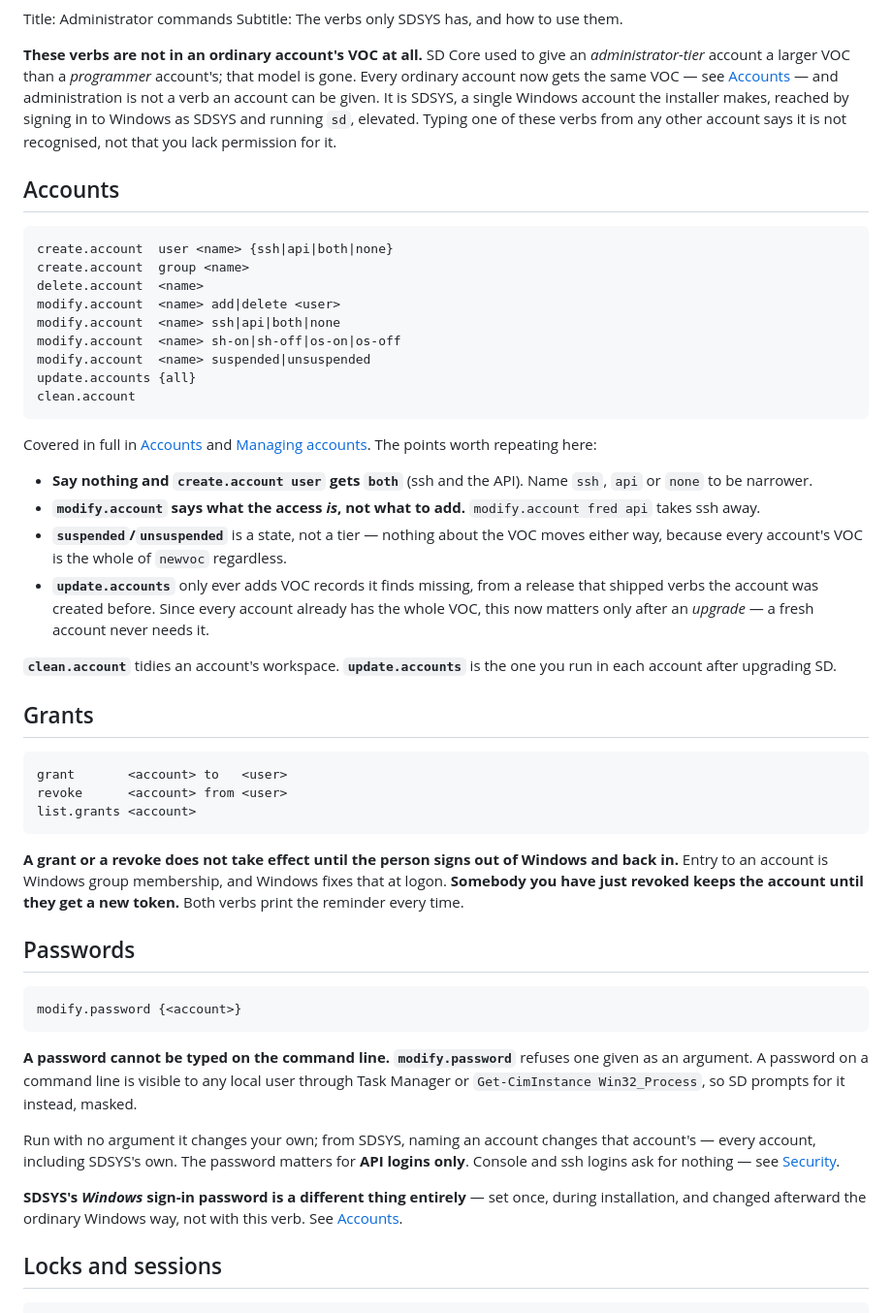
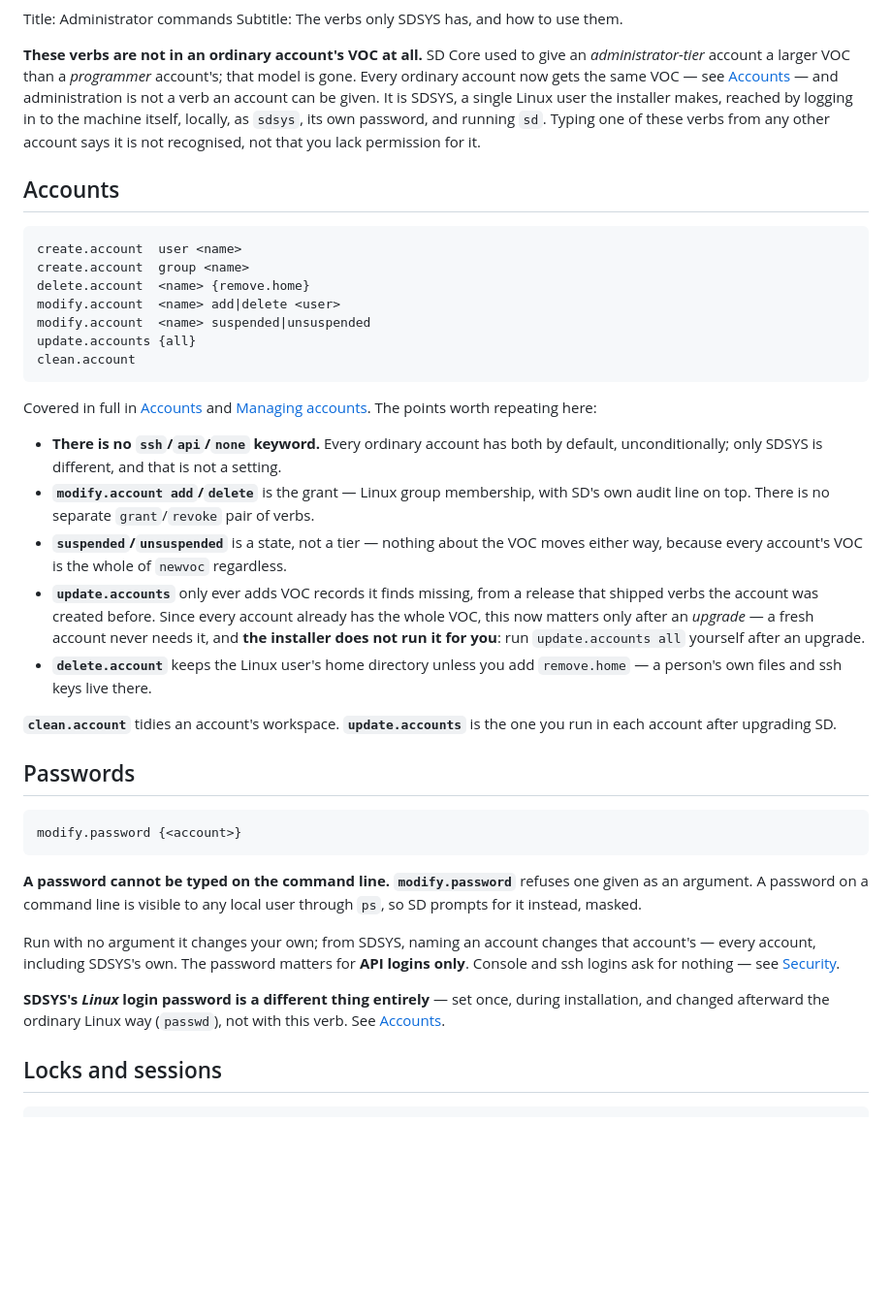
Before and after one commit to dmontaine/SDCoreLinuxDocs, a Markdown page: GettingStarted/markdown/06-administrator-commands.md, the part around one of its changes. Shown at 97% size. Rendered like a GitHub page; blank space fills up the shorter version.

````diff
--- a/GettingStarted/markdown/06-administrator-commands.md
+++ b/GettingStarted/markdown/06-administrator-commands.md
@@ -5,20 +5,19 @@ Subtitle: The verbs only SDSYS has, and how to use them.
 give an *administrator-tier* account a larger VOC than a *programmer*
 account's; that model is gone. Every ordinary account now gets the same VOC
 — see [Accounts](05-account-types.html) — and administration is not a verb
-an account can be given. It is SDSYS, a single Windows account the installer
-makes, reached by signing in to Windows as SDSYS and running `sd`, elevated.
-Typing one of these verbs from any other account says it is not recognised,
-not that you lack permission for it.
+an account can be given. It is SDSYS, a single Linux user the installer
+makes, reached by logging in to the machine itself, locally, as `sdsys`,
+its own password, and running `sd`. Typing one of these verbs from any
+other account says it is not recognised, not that you lack permission for
+it.
 
 ## Accounts
 
 ```
-create.account  user <name> {ssh|api|both|none}
+create.account  user <name>
 create.account  group <name>
-delete.account  <name>
+delete.account  <name> {remove.home}
 modify.account  <name> add|delete <user>
-modify.account  <name> ssh|api|both|none
-modify.account  <name> sh-on|sh-off|os-on|os-off
 modify.account  <name> suspended|unsuspended
 update.accounts {all}
 clean.account
@@ -28,34 +27,25 @@ Covered in full in [Accounts](05-account-types.html) and
 [Managing accounts](05a-managing-accounts.html). The points worth repeating
 here:
 
-- **Say nothing and `create.account user` gets `both`** (ssh and the API).
-  Name `ssh`, `api` or `none` to be narrower.
-- **`modify.account` says what the access *is*, not what to add.**
-  `modify.account fred api` takes ssh away.
+- **There is no `ssh`/`api`/`none` keyword.** Every ordinary account has
+  both by default, unconditionally; only SDSYS is different, and that is
+  not a setting.
+- **`modify.account add`/`delete`** is the grant — Linux group membership,
+  with SD's own audit line on top. There is no separate `grant`/`revoke`
+  pair of verbs.
 - **`suspended`/`unsuspended`** is a state, not a tier — nothing about the
   VOC moves either way, because every account's VOC is the whole of `newvoc`
   regardless.
 - **`update.accounts`** only ever adds VOC records it finds missing, from a
   release that shipped verbs the account was created before. Since every
   account already has the whole VOC, this now matters only after an
-  *upgrade* — a fresh account never needs it.
+  *upgrade* — a fresh account never needs it, and **the installer does not
+  run it for you**: run `update.accounts all` yourself after an upgrade.
+- **`delete.account`** keeps the Linux user's home directory unless you
+  add `remove.home` — a person's own files and ssh keys live there.
 
 **`clean.account`** tidies an account's workspace. **`update.accounts`** is
 the one you run in each account after upgrading SD.
-
-## Grants
-
-```
-grant       <account> to   <user>
-revoke      <account> from <user>
-list.grants <account>
-```
-
-**A grant or a revoke does not take effect until the person signs out of
-Windows and back in.** Entry to an account is Windows group membership, and
-Windows fixes that at logon. **Somebody you have just revoked keeps the
-account until they get a new token.** Both verbs print the reminder every
-time.
 
 ## Passwords
 
@@ -65,17 +55,17 @@ modify.password {<account>}
 
 **A password cannot be typed on the command line.** **`modify.password`**
 refuses one given as an argument. A password on a command line is visible to
-any local user through Task Manager or `Get-CimInstance Win32_Process`, so
-SD prompts for it instead, masked.
+any local user through `ps`, so SD prompts for it instead, masked.
 
 Run with no argument it changes your own; from SDSYS, naming an account
 changes that account's — every account, including SDSYS's own. The password
 matters for **API logins only**. Console and ssh logins ask for nothing —
 see [Security](12-security.html).
 
-**SDSYS's *Windows* sign-in password is a different thing entirely** — set
-once, during installation, and changed afterward the ordinary Windows way,
-not with this verb. See [Accounts](05-account-types.html#sdsys-is-the-only-administrator).
+**SDSYS's *Linux* login password is a different thing entirely** — set
+once, during installation, and changed afterward the ordinary Linux way
+(`passwd`), not with this verb. See
+[Accounts](05-account-types.html#sdsys-is-the-only-administrator).
 
 ## Locks and sessions
 
````
Also changed, not shown: other parts of GettingStarted/markdown/06-administrator-commands.md (+31 -138 lines), GettingStarted/markdown/05-account-types.md (+51 -53 lines), GettingStarted/markdown/05a-managing-accounts.md (+52 -52 lines).
